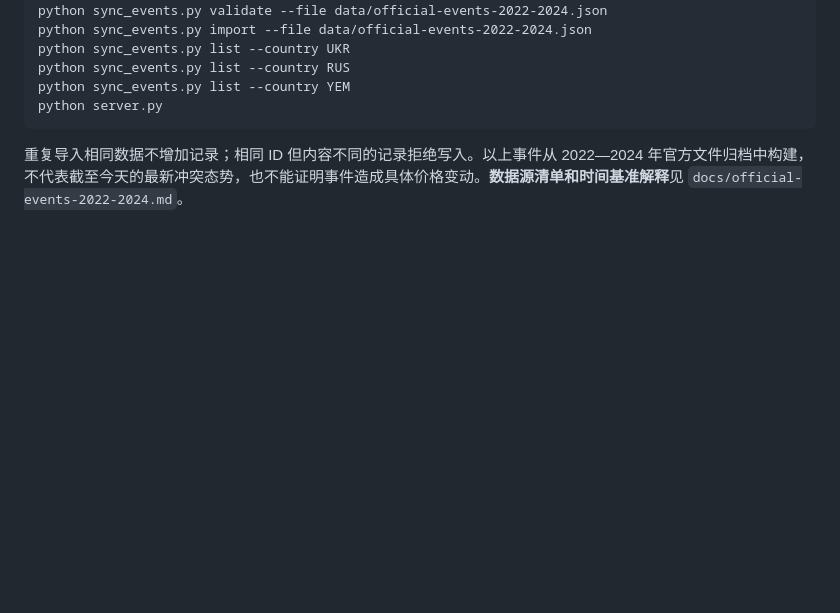
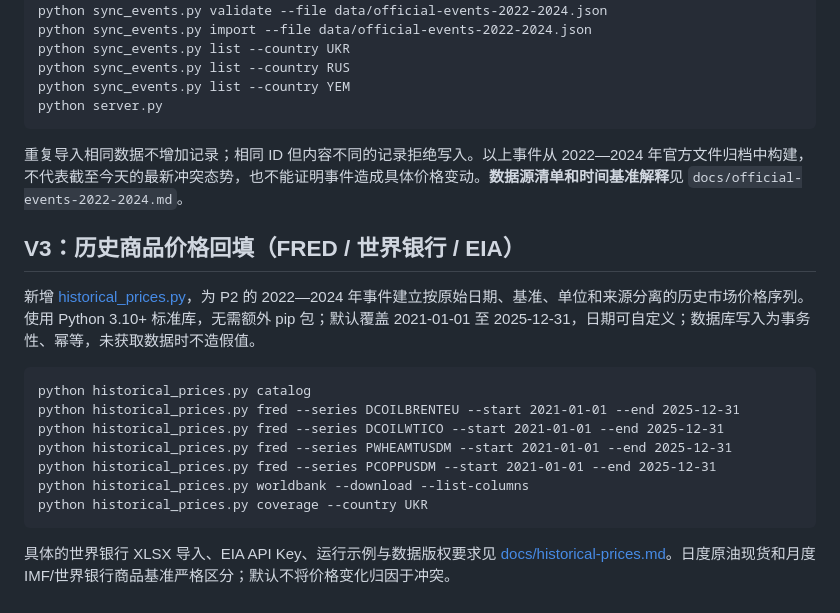
Before and after one commit to xia-ke/ConflictScope, a Markdown page: README.md, the part around the change. Drawn GitHub-style; blank space fills up the shorter version.

Commit message:
docs: add price history CLI quickstart to ConflictScope README

```diff
--- a/README.md
+++ b/README.md
@@ -208,3 +208,18 @@ P2 在现有地图和 P1 商品面板旁增加“重大事件时间轴”，按
     python server.py
 
 重复导入相同数据不增加记录；相同 ID 但内容不同的记录拒绝写入。以上事件从 2022—2024 年官方文件归档中构建，不代表截至今天的最新冲突态势，也不能证明事件造成具体价格变动。**数据源清单和时间基准解释**见 `docs/official-events-2022-2024.md`。
+
+
+## V3：历史商品价格回填（FRED / 世界银行 / EIA）
+
+新增 [historical_prices.py](historical_prices.py)，为 P2 的 2022—2024 年事件建立按原始日期、基准、单位和来源分离的历史市场价格序列。使用 Python 3.10+ 标准库，无需额外 pip 包；默认覆盖 2021-01-01 至 2025-12-31，日期可自定义；数据库写入为事务性、幂等，未获取数据时不造假值。
+
+    python historical_prices.py catalog
+    python historical_prices.py fred --series DCOILBRENTEU --start 2021-01-01 --end 2025-12-31
+    python historical_prices.py fred --series DCOILWTICO --start 2021-01-01 --end 2025-12-31
+    python historical_prices.py fred --series PWHEAMTUSDM --start 2021-01-01 --end 2025-12-31
+    python historical_prices.py fred --series PCOPPUSDM --start 2021-01-01 --end 2025-12-31
+    python historical_prices.py worldbank --download --list-columns
+    python historical_prices.py coverage --country UKR
+
+具体的世界银行 XLSX 导入、EIA API Key、运行示例与数据版权要求见 [docs/historical-prices.md](docs/historical-prices.md)。日度原油现货和月度 IMF/世界银行商品基准严格区分；默认不将价格变化归因于冲突。
```
